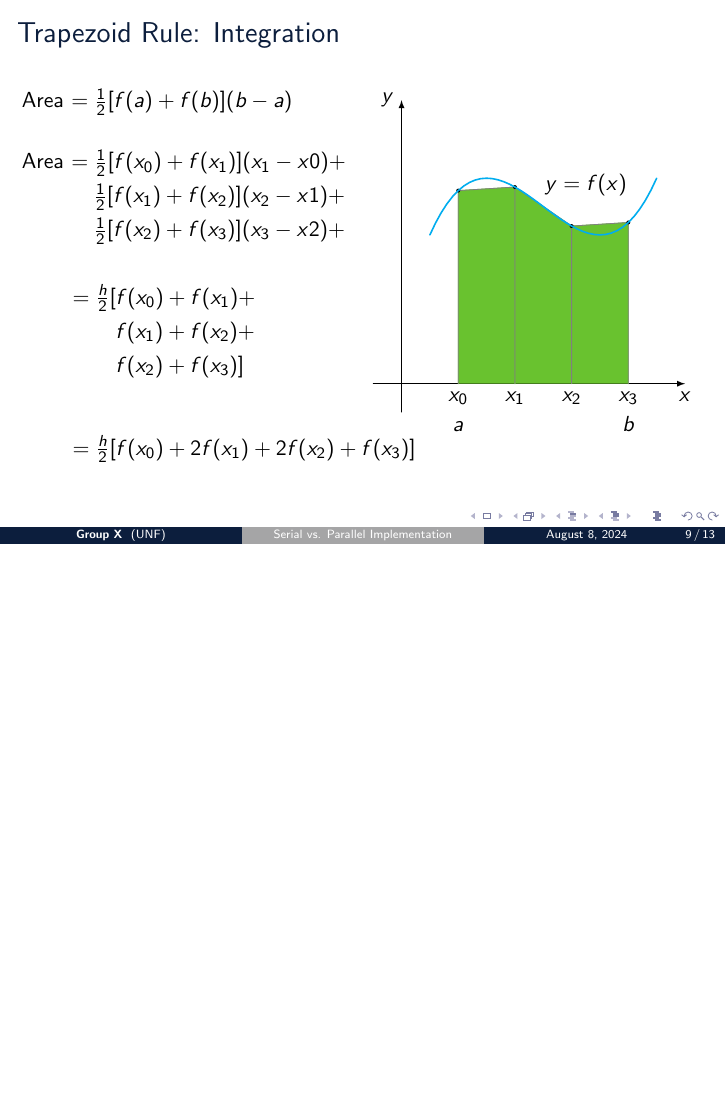
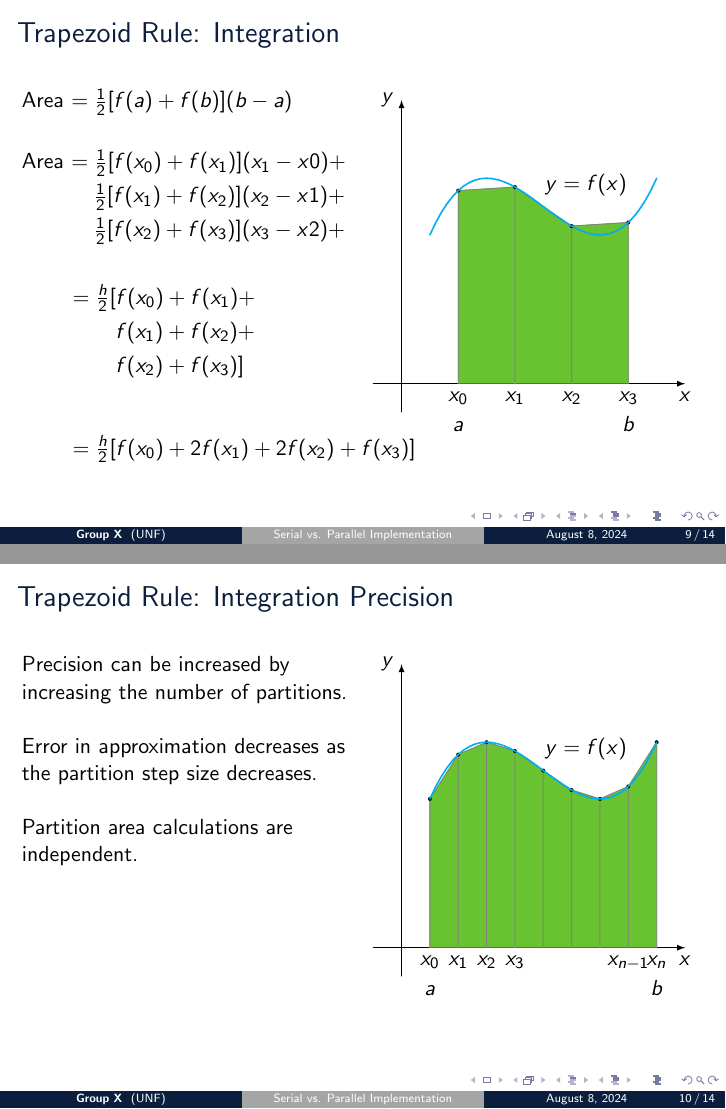
Before and after one commit to wltjr/cop6616-presentation, LaTeX slides (serial_parallel_trapezoid_rule.tex): page 16 of 20 before the commit and pages 16 and 17 of 21 after it, the two joined at a grey line, the shorter picture padded with empty space. Compiled offline with pdfLaTeX.

Commit message:
presentation/serial_parallel_trapezoid_rule.tex: Integration Precision
- Slide on increasing the precision of integration

```diff
--- a/serial_parallel_trapezoid_rule.tex
+++ b/serial_parallel_trapezoid_rule.tex
@@ -304,6 +304,45 @@ Note: for simplicity will assume $n/p$ is an integer
 	\hspace{2em} $ = \frac{h}{2}[f(x_0) + 2f(x_1) + 2f(x_2) + f(x_3)]$
 \end{frame}
 
+\begin{frame}{Trapezoid Rule: Integration Precision}
+	\begin{multicols}{2}
+	Precision can be increased by increasing the number of partitions. \\
+
+	Error in approximation decreases as the partition step size decreases. \\
+
+	Partition area calculations are independent.
+	\begin{tikzpicture}[line join=round,line cap=round]
+		\begin{scope}
+		\draw[-latex] (-0.5,0) -- (5,0) node[below] {$x$};
+		\draw[-latex] (0,-0.5) -- (0,5) node[left]  {$y$};
+		\node at (3.25,3.5) {$y=f(x)$};
+		\foreach\i in {0,1,2,3,...,8}
+		{
+			\pgfmathsetmacro\j{0.5*\i+0.5}
+			\coordinate (x\i) at (\j,0);
+			\coordinate (y\i) at (\j,{f(\j)});
+		}
+		\foreach\i in {0,1,2,3}
+		\node[below]          at (x\i) {$x_\i$};
+		\node[below]          at (x7) {$x_{n-1}$};
+		\node[below]          at (x8) {$x_n$};
+		\node[yshift=-0.75cm] at (x0) {\strut$a$};
+		\node[yshift=-0.75cm] at (x8) {\strut$b$};
+		\end{scope}
+		\foreach\i in {0,1,2,3,...,8}
+		{
+			\pgfmathtruncatemacro\j{\i+1}
+			\ifnum\i<8
+			\filldraw[osprey_green] (x\i) -- (y\i) -- (y\j) -- (x\j);
+			\draw[gray] (x\i) -- (y\i) -- (y\j) -- (x\j);
+			\fi
+			\fill (y\i) circle (1pt);
+		}
+		\draw[thick,cyan] plot[domain=0.5:4.5,samples=41] (\x,{f(\x)});
+	\end{tikzpicture}
+	\end{multicols}
+\end{frame}
+
 \section{Serial Implementation}
 \begin{frame}{Serial Implementation: Approach}
 \end{frame}
```
